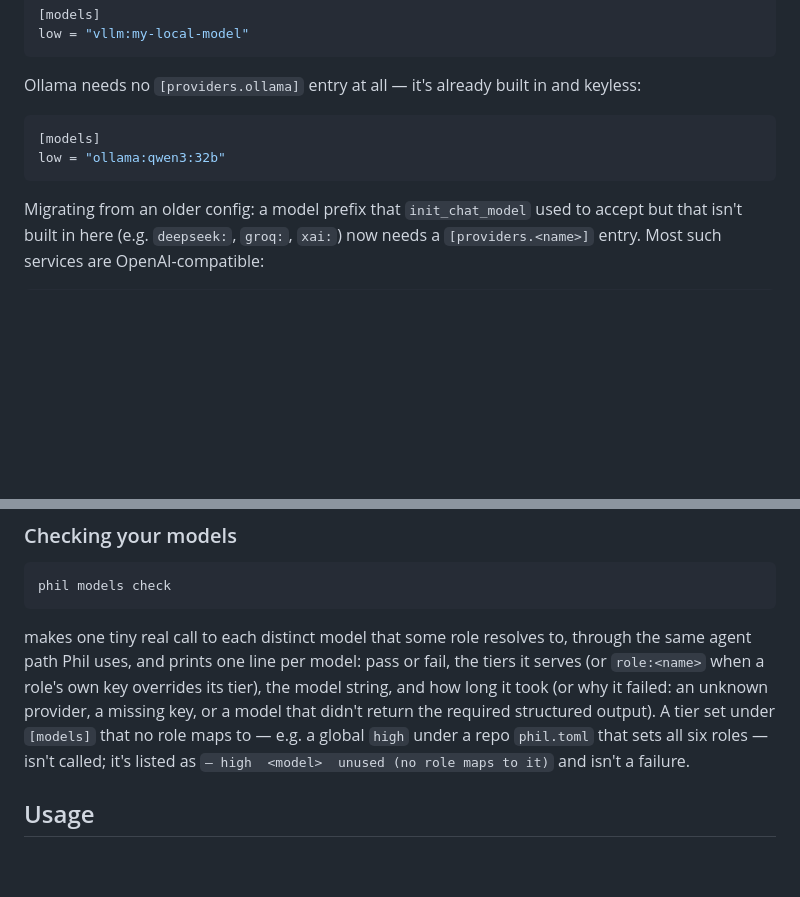
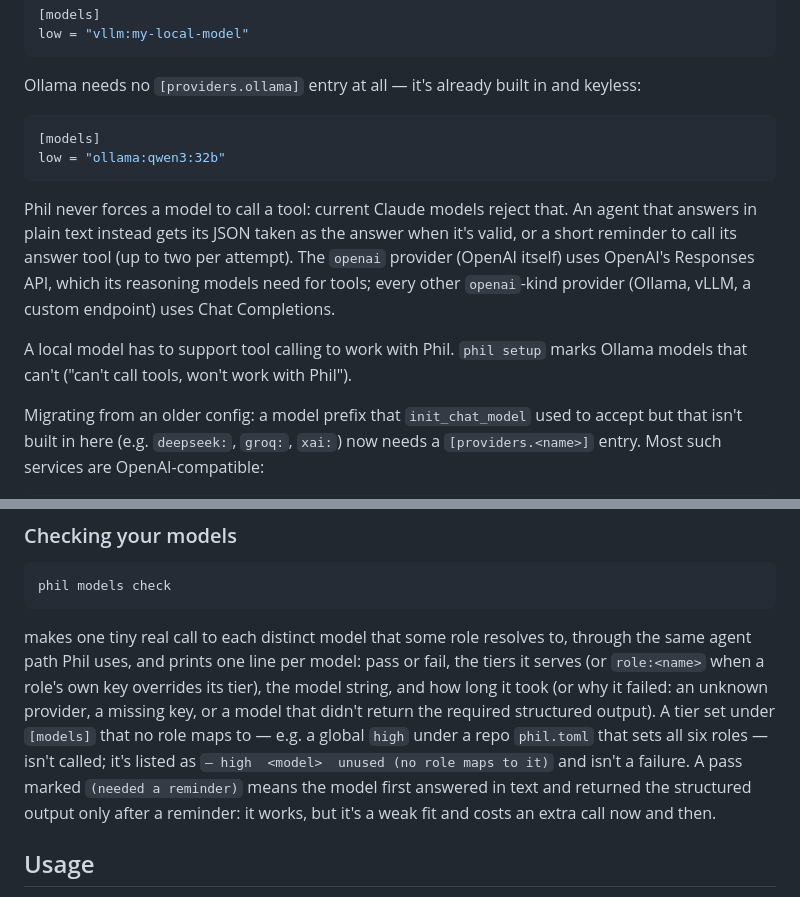
Before and after one commit to ahochoy/phil, a Markdown page: docs/guide.md, 2 parts joined by grey strips. GitHub-like rendering; blank space fills up the shorter version.

Commit message:
Docs: answers on every provider
The guide's Providers section says Phil never forces a tool call, how a
text answer is taken or reminded, that OpenAI itself uses the Responses
API, and that local models need tool calling (with setup's marker).
Checking your models explains "(needed a reminder)". The roadmap's
release item links the spec and plan.

Co-Authored-By: Claude Opus 5.5 (1M context) <noreply@anthropic.com>

````diff
--- a/docs/guide.md
+++ b/docs/guide.md
@@ -162,6 +162,15 @@ Ollama needs no `[providers.ollama]` entry at all — it's already built in and
 low = "ollama:qwen3:32b"
 ```
 
+Phil never forces a model to call a tool: current Claude models reject that. An agent that
+answers in plain text instead gets its JSON taken as the answer when it's valid, or a short
+reminder to call its answer tool (up to two per attempt). The `openai` provider (OpenAI
+itself) uses OpenAI's Responses API, which its reasoning models need for tools; every other
+`openai`-kind provider (Ollama, vLLM, a custom endpoint) uses Chat Completions.
+
+A local model has to support tool calling to work with Phil. `phil setup` marks Ollama models
+that can't ("can't call tools, won't work with Phil").
+
 Migrating from an older config: a model prefix that `init_chat_model` used to accept but that
 isn't built in here (e.g. `deepseek:`, `groq:`, `xai:`) now needs a `[providers.<name>]`
 entry. Most such services are OpenAI-compatible:
@@ -224,7 +233,9 @@ agent path Phil uses, and prints one line per model: pass or fail, the tiers it
 took (or why it failed: an unknown provider, a missing key, or a model that didn't return the
 required structured output). A tier set under `[models]` that no role maps to — e.g. a global
 `high` under a repo `phil.toml` that sets all six roles — isn't called; it's listed as
-`– high  <model>  unused (no role maps to it)` and isn't a failure.
+`– high  <model>  unused (no role maps to it)` and isn't a failure. A pass marked
+`(needed a reminder)` means the model first answered in text and returned the structured output
+only after a reminder: it works, but it's a weak fit and costs an extra call now and then.
 
 ## Usage
 
````
Also changed, not shown: docs/superpowers/roadmap.md (+1 -1 lines).
